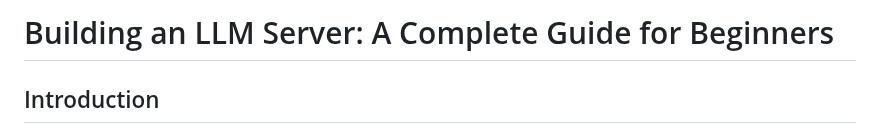
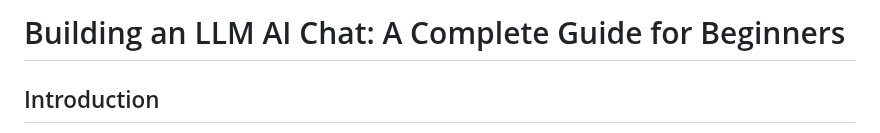
Before and after one commit to ThePragmaticFuturist/chat_gp_me, a Markdown page: README.md, the part around the change. Rendered like a GitHub page.

```diff
--- a/README.md
+++ b/README.md
@@ -1,4 +1,4 @@
-# Building an LLM Server: A Complete Guide for Beginners
+# Building an LLM AI Chat: A Complete Guide for Beginners
 
 ## Introduction
 This guide will walk you through creating a Language Learning Model (LLM) server from scratch. An LLM server allows you to run AI models locally and create a chat interface similar to ChatGPT. We'll use Python and several supporting libraries to build this server.
```
